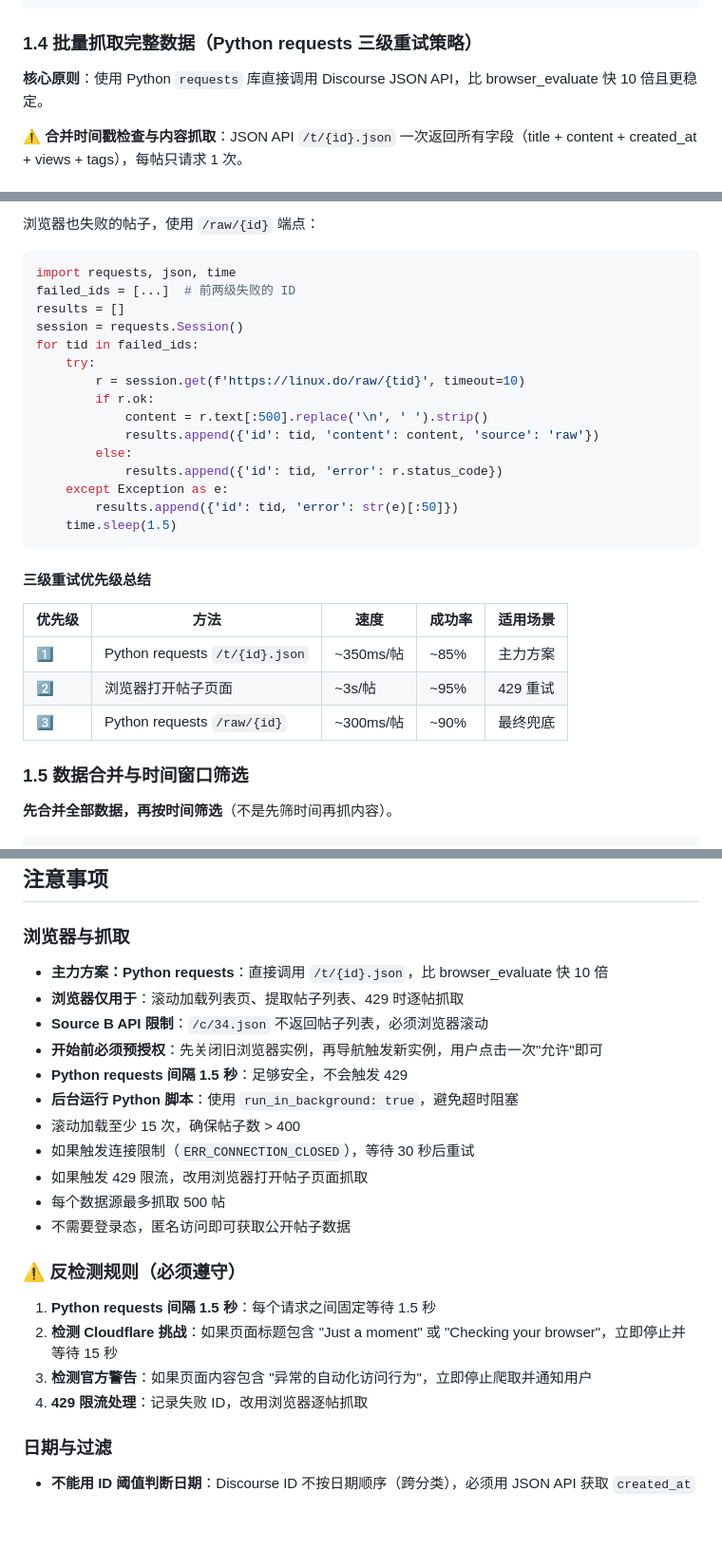
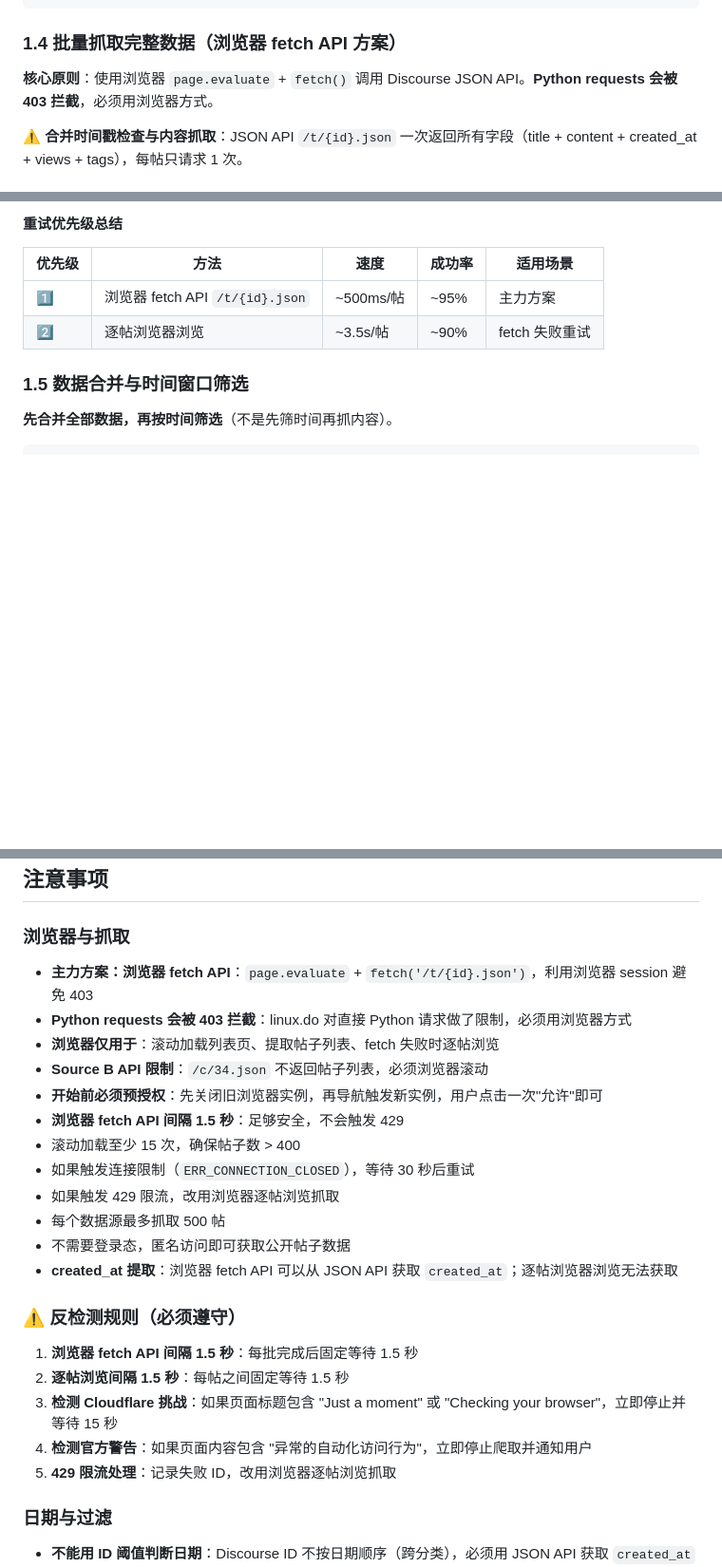
Before and after one commit to IVANLEE99/learn-claude-code, a Markdown page: skills/linuxdo-daily/SKILL.md, 3 parts joined by grey strips. Shown at 95% size. Drawn GitHub-style; blank space fills up the shorter version.

````diff
--- a/skills/linuxdo-daily/SKILL.md
+++ b/skills/linuxdo-daily/SKILL.md
@@ -453,9 +445,9 @@ browser_evaluate(filename="data/source_b.json", function=() => {
 })
 ```
 
-### 1.4 批量抓取完整数据（Python requests 三级重试策略）
+### 1.4 批量抓取完整数据（浏览器 fetch API 方案）
 
-**核心原则**：使用 Python `requests` 库直接调用 Discourse JSON API，比 browser_evaluate 快 10 倍且更稳定。
+**核心原则**：使用浏览器 `page.evaluate` + `fetch()` 调用 Discourse JSON API。**Python requests 会被 403 拦截**，必须用浏览器方式。
 
 **⚠️ 合并时间戳检查与内容抓取**：JSON API `/t/{id}.json` 一次返回所有字段（title + content + created_at + views + tags），每帖只请求 1 次。
 
@@ -569,31 +550,10 @@ browser_evaluate → () => {
 
-浏览器也失败的帖子，使用 `/raw/{id}` 端点：
-
-```python
-import requests, json, time
-failed_ids = [...]  # 前两级失败的 ID
-results = []
-session = requests.Session()
-for tid in failed_ids:
-    try:
-        r = session.get(f'https://linux.do/raw/{tid}', timeout=10)
-        if r.ok:
-            content = r.text[:500].replace('\n', ' ').strip()
-            results.append({'id': tid, 'content': content, 'source': 'raw'})
-        else:
-            results.append({'id': tid, 'error': r.status_code})
-    except Exception as e:
-        results.append({'id': tid, 'error': str(e)[:50]})
-    time.sleep(1.5)
-```
-
-#### 三级重试优先级总结
+#### 重试优先级总结
 
 | 优先级 | 方法 | 速度 | 成功率 | 适用场景 |
 |--------|------|------|--------|----------|
-| 1️⃣ | Python requests `/t/{id}.json` | ~350ms/帖 | ~85% | 主力方案 |
-| 2️⃣ | 浏览器打开帖子页面 | ~3s/帖 | ~95% | 429 重试 |
-| 3️⃣ | Python requests `/raw/{id}` | ~300ms/帖 | ~90% | 最终兜底 |
+| 1️⃣ | 浏览器 fetch API `/t/{id}.json` | ~500ms/帖 | ~95% | 主力方案 |
+| 2️⃣ | 逐帖浏览器浏览 | ~3.5s/帖 | ~90% | fetch 失败重试 |
 
 ### 1.5 数据合并与时间窗口筛选
 
@@ -1073,23 +1033,25 @@ async (page) => {
 ## 注意事项
 
 ### 浏览器与抓取
-- **主力方案：Python requests**：直接调用 `/t/{id}.json`，比 browser_evaluate 快 10 倍
-- **浏览器仅用于**：滚动加载列表页、提取帖子列表、429 时逐帖抓取
+- **主力方案：浏览器 fetch API**：`page.evaluate` + `fetch('/t/{id}.json')`，利用浏览器 session 避免 403
+- **Python requests 会被 403 拦截**：linux.do 对直接 Python 请求做了限制，必须用浏览器方式
+- **浏览器仅用于**：滚动加载列表页、提取帖子列表、fetch 失败时逐帖浏览
 - **Source B API 限制**：`/c/34.json` 不返回帖子列表，必须浏览器滚动
 - **开始前必须预授权**：先关闭旧浏览器实例，再导航触发新实例，用户点击一次"允许"即可
-- **Python requests 间隔 1.5 秒**：足够安全，不会触发 429
-- **后台运行 Python 脚本**：使用 `run_in_background: true`，避免超时阻塞
+- **浏览器 fetch API 间隔 1.5 秒**：足够安全，不会触发 429
 - 滚动加载至少 15 次，确保帖子数 > 400
 - 如果触发连接限制（`ERR_CONNECTION_CLOSED`），等待 30 秒后重试
-- 如果触发 429 限流，改用浏览器打开帖子页面抓取
+- 如果触发 429 限流，改用浏览器逐帖浏览抓取
 - 每个数据源最多抓取 500 帖
 - 不需要登录态，匿名访问即可获取公开帖子数据
+- **created_at 提取**：浏览器 fetch API 可以从 JSON API 获取 `created_at`；逐帖浏览器浏览无法获取
 
 ### ⚠️ 反检测规则（必须遵守）
-1. **Python requests 间隔 1.5 秒**：每个请求之间固定等待 1.5 秒
-2. **检测 Cloudflare 挑战**：如果页面标题包含 "Just a moment" 或 "Checking your browser"，立即停止并等待 15 秒
-3. **检测官方警告**：如果页面内容包含 "异常的自动化访问行为"，立即停止爬取并通知用户
-4. **429 限流处理**：记录失败 ID，改用浏览器逐帖抓取
+1. **浏览器 fetch API 间隔 1.5 秒**：每批完成后固定等待 1.5 秒
+2. **逐帖浏览间隔 1.5 秒**：每帖之间固定等待 1.5 秒
+3. **检测 Cloudflare 挑战**：如果页面标题包含 "Just a moment" 或 "Checking your browser"，立即停止并等待 15 秒
+4. **检测官方警告**：如果页面内容包含 "异常的自动化访问行为"，立即停止爬取并通知用户
+5. **429 限流处理**：记录失败 ID，改用浏览器逐帖浏览抓取
 
 ### 日期与过滤
 - **不能用 ID 阈值判断日期**：Discourse ID 不按日期顺序（跨分类），必须用 JSON API 获取 `created_at`
````
Also changed, not shown: other parts of skills/linuxdo-daily/SKILL.md (+117 -113 lines).
